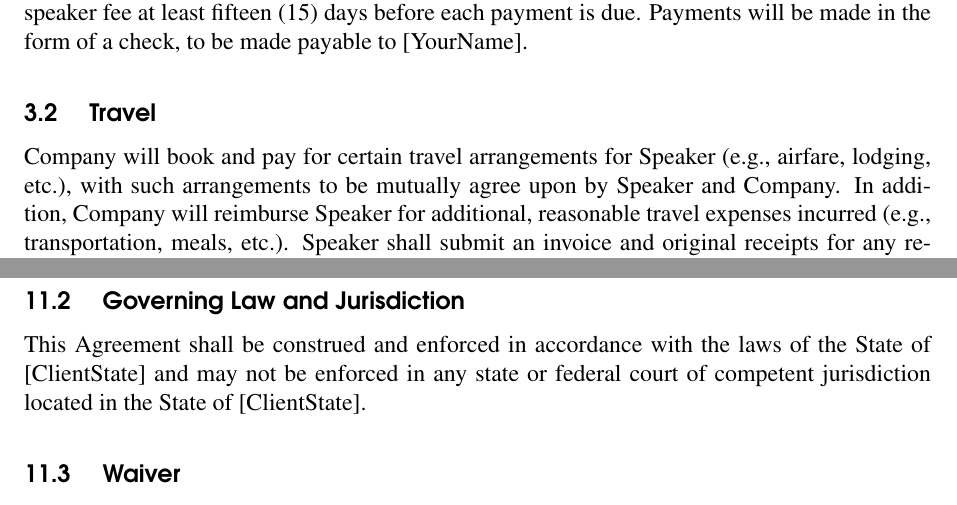
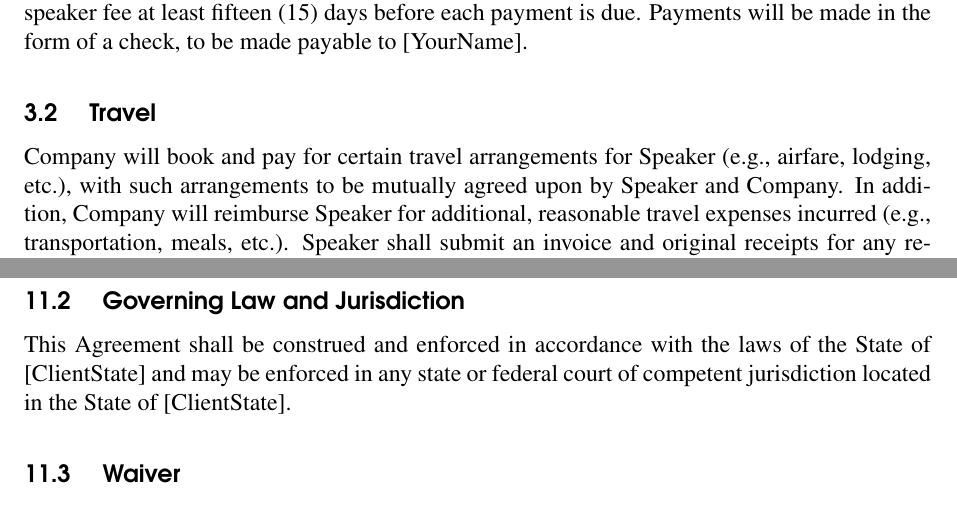
Before and after one commit to anjuan/speaker-agreement, a LaTeX document (Speaker-Agreement-Your-Name.tex): two parts of pages 3 and 6 of 7, joined at a grey line, cut so that both start at the same text. Compiled offline with pdfLaTeX.

Commit message:
Update Speaker-Agreement-Your-Name.tex

```diff
--- a/Speaker-Agreement-Your-Name.tex
+++ b/Speaker-Agreement-Your-Name.tex
@@ -187,7 +187,7 @@ Company agrees to pay Speaker a fee of \FullFee ~for Speaker's services. Company
 
 \subsection{Travel}
 
-Company will book and pay for certain travel arrangements for Speaker (e.g., airfare, lodging, etc.), with such arrangements to be mutually agree upon by Speaker and Company. In addition, Company will reimburse Speaker for additional, reasonable travel expenses incurred (e.g., transportation, meals, etc.). Speaker shall submit an invoice and original receipts for any reimbursable travel expenses paid by Speaker no later than fifteen (15) days following the Event Date. Company shall pay Speaker for all reimbursable travel expenses no later than thirty (30) days following the Event Date.
+Company will book and pay for certain travel arrangements for Speaker (e.g., airfare, lodging, etc.), with such arrangements to be mutually agreed upon by Speaker and Company. In addition, Company will reimburse Speaker for additional, reasonable travel expenses incurred (e.g., transportation, meals, etc.). Speaker shall submit an invoice and original receipts for any reimbursable travel expenses paid by Speaker no later than fifteen (15) days following the Event Date. Company shall pay Speaker for all reimbursable travel expenses no later than thirty (30) days following the Event Date.
 
 \subsection{Taxes}
 
@@ -301,7 +301,7 @@ Neither Party may assign or delegate its rights and obligations under this Agree
 
 \subsection{Governing Law and Jurisdiction}
 
-This Agreement shall be construed and enforced in accordance with the laws of the State of \ClientState ~and may not be enforced in any state or federal court of competent jurisdiction located in the State of \ClientState.
+This Agreement shall be construed and enforced in accordance with the laws of the State of \ClientState ~and may be enforced in any state or federal court of competent jurisdiction located in the State of \ClientState.
 
 \subsection{Waiver}
 
```
Also changed, not shown: Speaker-Agreement-Your-Name.tex (6 more changed lines).
